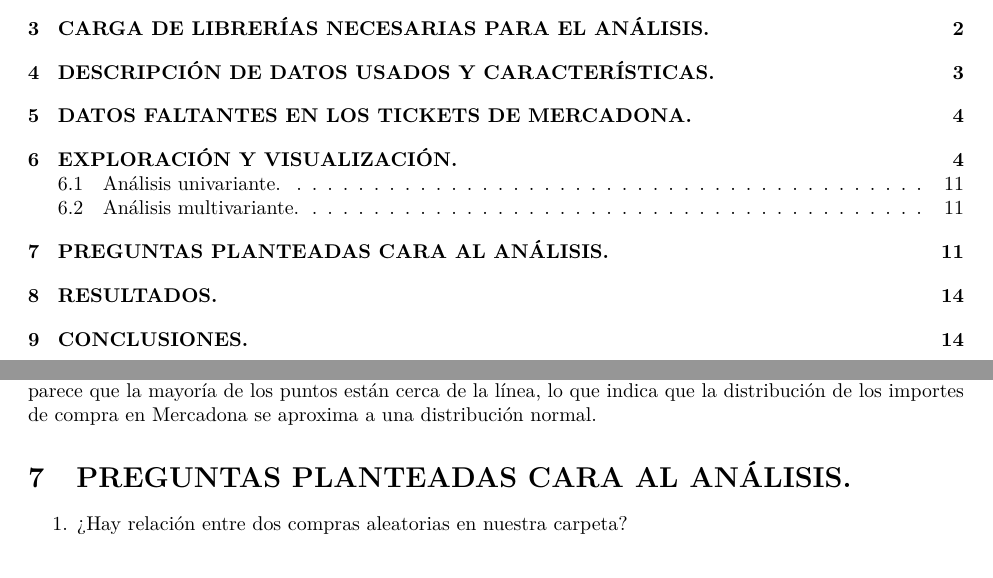
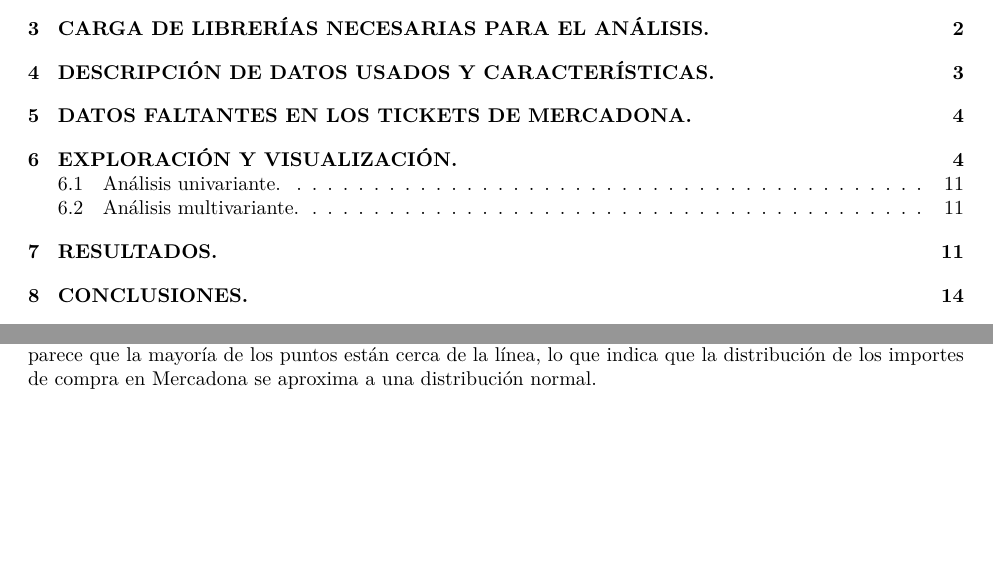
Before and after one commit to victorcn4/ProyectoTD2024, an R Markdown document (Proyecto.Rmd): two parts of pages 1 and 11 of 14, joined at a grey line, cut so that both start at the same text, the shorter picture padded with empty space. Rendered offline with R 4.5, knitr and Pandoc, then LaTeX, with nearby package versions; some code elsewhere in the file could not run offline.

Commit message:
modificación pregunta

```diff
--- a/Proyecto.Rmd
+++ b/Proyecto.Rmd
@@ -587,8 +587,7 @@
 Dado que la línea diagonal es una referencia de una distribución normal estándar, si los puntos caen cerca de esta diagonal se ajustan bien a una distribución normal.
 Aquí, parece que la mayoría de los puntos están cerca de la línea, lo que indica que la distribución de los importes de compra en Mercadona se aproxima a una distribución normal.
 
-# PREGUNTAS PLANTEADAS CARA AL ANÁLISIS.
-1. ¿Hay relación entre dos compras aleatorias en nuestra carpeta?
+
 
 # RESULTADOS.
 
```
